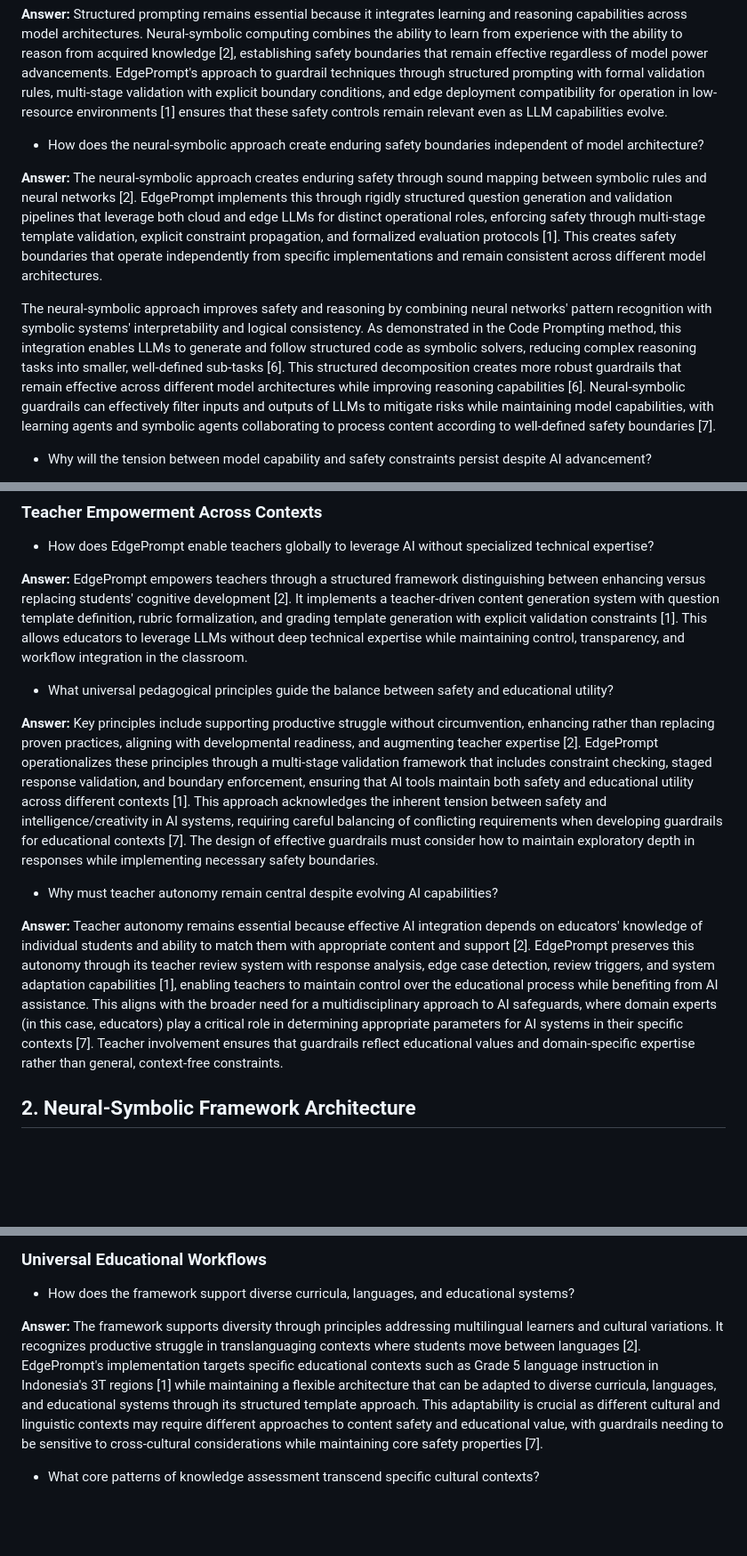
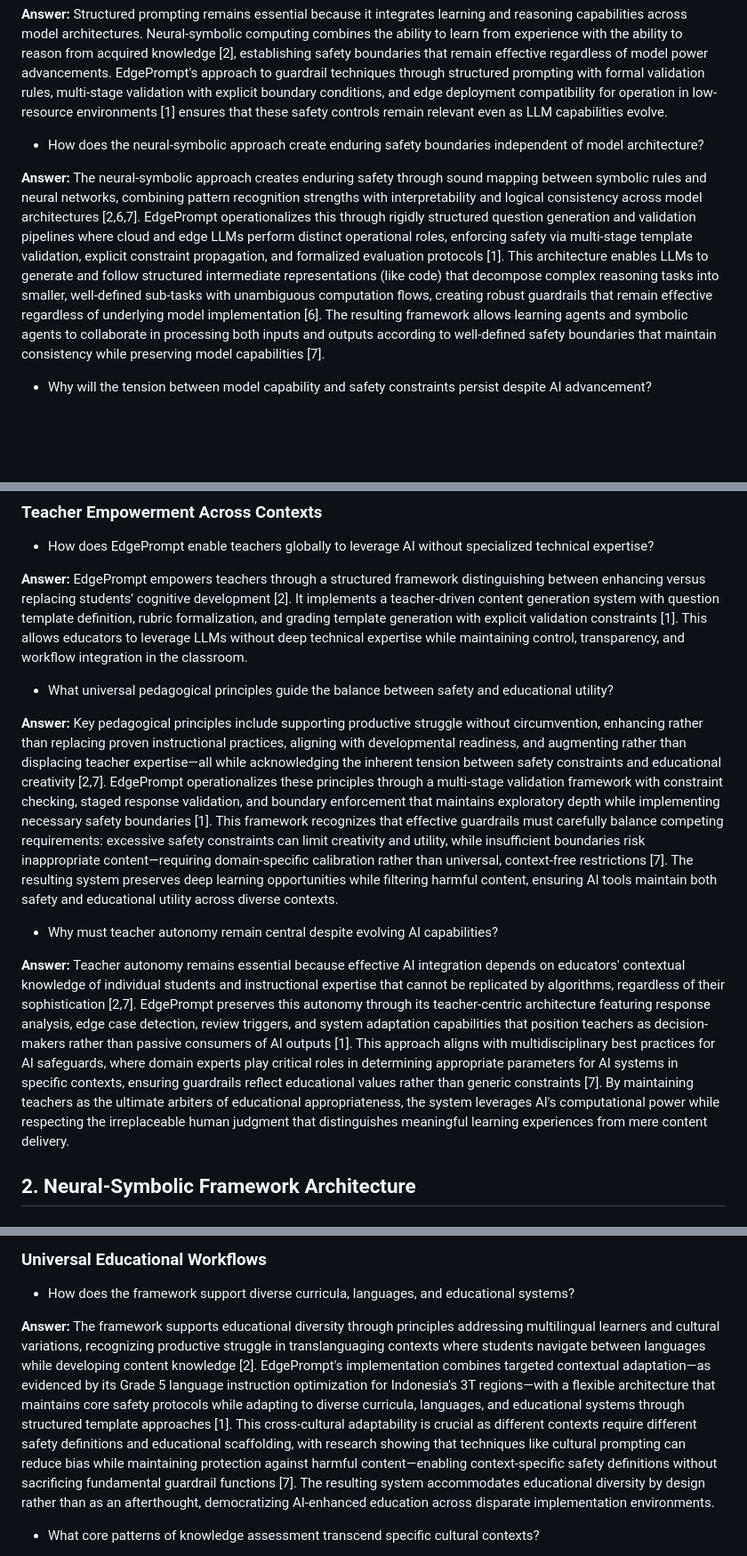
Before and after one commit to cyharyanto/edge-prompt, a Markdown page: docs/foundation/SYSTEM_VISION.md, 3 parts joined by grey strips. Shown at 89% size. GitHub-like rendering; blank space fills up the shorter version.

Commit message:
Enhance density of SYSTEM_VISION.md

```diff
--- a/docs/foundation/SYSTEM_VISION.md
+++ b/docs/foundation/SYSTEM_VISION.md
@@ -53,9 +53,7 @@ The question-based format of these guidelines is intentional - it encourages con
 
 - How does the neural-symbolic approach create enduring safety boundaries independent of model architecture?
 
-**Answer:** The neural-symbolic approach creates enduring safety through sound mapping between symbolic rules and neural networks [2]. EdgePrompt implements this through rigidly structured question generation and validation pipelines that leverage both cloud and edge LLMs for distinct operational roles, enforcing safety through multi-stage template validation, explicit constraint propagation, and formalized evaluation protocols [1]. This creates safety boundaries that operate independently from specific implementations and remain consistent across different model architectures.
-
-The neural-symbolic approach improves safety and reasoning by combining neural networks' pattern recognition with symbolic systems' interpretability and logical consistency. As demonstrated in the Code Prompting method, this integration enables LLMs to generate and follow structured code as symbolic solvers, reducing complex reasoning tasks into smaller, well-defined sub-tasks [6]. This structured decomposition creates more robust guardrails that remain effective across different model architectures while improving reasoning capabilities [6]. Neural-symbolic guardrails can effectively filter inputs and outputs of LLMs to mitigate risks while maintaining model capabilities, with learning agents and symbolic agents collaborating to process content according to well-defined safety boundaries [7].
+**Answer:** The neural-symbolic approach creates enduring safety through sound mapping between symbolic rules and neural networks, combining pattern recognition strengths with interpretability and logical consistency across model architectures [2,6,7]. EdgePrompt operationalizes this through rigidly structured question generation and validation pipelines where cloud and edge LLMs perform distinct operational roles, enforcing safety via multi-stage template validation, explicit constraint propagation, and formalized evaluation protocols [1]. This architecture enables LLMs to generate and follow structured intermediate representations (like code) that decompose complex reasoning tasks into smaller, well-defined sub-tasks with unambiguous computation flows, creating robust guardrails that remain effective regardless of underlying model implementation [6]. The resulting framework allows learning agents and symbolic agents to collaborate in processing both inputs and outputs according to well-defined safety boundaries that maintain consistency while preserving model capabilities [7].
 
 - Why will the tension between model capability and safety constraints persist despite AI advancement?
 
@@ -68,11 +66,11 @@ The neural-symbolic approach improves safety and reasoning by combining neural n
 
 - What universal pedagogical principles guide the balance between safety and educational utility?
 
-**Answer:** Key principles include supporting productive struggle without circumvention, enhancing rather than replacing proven practices, aligning with developmental readiness, and augmenting teacher expertise [2]. EdgePrompt operationalizes these principles through a multi-stage validation framework that includes constraint checking, staged response validation, and boundary enforcement, ensuring that AI tools maintain both safety and educational utility across different contexts [1]. This approach acknowledges the inherent tension between safety and intelligence/creativity in AI systems, requiring careful balancing of conflicting requirements when developing guardrails for educational contexts [7]. The design of effective guardrails must consider how to maintain exploratory depth in responses while implementing necessary safety boundaries.
+**Answer:** Key pedagogical principles include supporting productive struggle without circumvention, enhancing rather than replacing proven instructional practices, aligning with developmental readiness, and augmenting rather than displacing teacher expertise—all while acknowledging the inherent tension between safety constraints and educational creativity [2,7]. EdgePrompt operationalizes these principles through a multi-stage validation framework with constraint checking, staged response validation, and boundary enforcement that maintains exploratory depth while implementing necessary safety boundaries [1]. This framework recognizes that effective guardrails must carefully balance competing requirements: excessive safety constraints can limit creativity and utility, while insufficient boundaries risk inappropriate content—requiring domain-specific calibration rather than universal, context-free restrictions [7]. The resulting system preserves deep learning opportunities while filtering harmful content, ensuring AI tools maintain both safety and educational utility across diverse contexts.
 
 - Why must teacher autonomy remain central despite evolving AI capabilities?
 
-**Answer:** Teacher autonomy remains essential because effective AI integration depends on educators' knowledge of individual students and ability to match them with appropriate content and support [2]. EdgePrompt preserves this autonomy through its teacher review system with response analysis, edge case detection, review triggers, and system adaptation capabilities [1], enabling teachers to maintain control over the educational process while benefiting from AI assistance. This aligns with the broader need for a multidisciplinary approach to AI safeguards, where domain experts (in this case, educators) play a critical role in determining appropriate parameters for AI systems in their specific contexts [7]. Teacher involvement ensures that guardrails reflect educational values and domain-specific expertise rather than general, context-free constraints.
+**Answer:** Teacher autonomy remains essential because effective AI integration depends on educators' contextual knowledge of individual students and instructional expertise that cannot be replicated by algorithms, regardless of their sophistication [2,7]. EdgePrompt preserves this autonomy through its teacher-centric architecture featuring response analysis, edge case detection, review triggers, and system adaptation capabilities that position teachers as decision-makers rather than passive consumers of AI outputs [1]. This approach aligns with multidisciplinary best practices for AI safeguards, where domain experts play critical roles in determining appropriate parameters for AI systems in specific contexts, ensuring guardrails reflect educational values rather than generic constraints [7]. By maintaining teachers as the ultimate arbiters of educational appropriateness, the system leverages AI's computational power while respecting the irreplaceable human judgment that distinguishes meaningful learning experiences from mere content delivery.
 
 ## 2. Neural-Symbolic Framework Architecture
 
@@ -96,7 +94,7 @@ The Code Prompting approach demonstrates why multi-stage validation remains esse
 ### Universal Educational Workflows
 - How does the framework support diverse curricula, languages, and educational systems?
 
-**Answer:** The framework supports diversity through principles addressing multilingual learners and cultural variations. It recognizes productive struggle in translanguaging contexts where students move between languages [2]. EdgePrompt's implementation targets specific educational contexts such as Grade 5 language instruction in Indonesia's 3T regions [1] while maintaining a flexible architecture that can be adapted to diverse curricula, languages, and educational systems through its structured template approach. This adaptability is crucial as different cultural and linguistic contexts may require different approaches to content safety and educational value, with guardrails needing to be sensitive to cross-cultural considerations while maintaining core safety properties [7].
+**Answer:** The framework supports educational diversity through principles addressing multilingual learners and cultural variations, recognizing productive struggle in translanguaging contexts where students navigate between languages while developing content knowledge [2]. EdgePrompt's implementation combines targeted contextual adaptation—as evidenced by its Grade 5 language instruction optimization for Indonesia's 3T regions—with a flexible architecture that maintains core safety protocols while adapting to diverse curricula, languages, and educational systems through structured template approaches [1]. This cross-cultural adaptability is crucial as different contexts require different safety definitions and educational scaffolding, with research showing that techniques like cultural prompting can reduce bias while maintaining protection against harmful content—enabling context-specific safety definitions without sacrificing fundamental guardrail functions [7]. The resulting system accommodates educational diversity by design rather than as an afterthought, democratizing AI-enhanced education across disparate implementation environments.
 
 - What core patterns of knowledge assessment transcend specific cultural contexts?
 
```
Also changed, not shown: other parts of docs/foundation/SYSTEM_VISION.md (+3 -3 lines).
